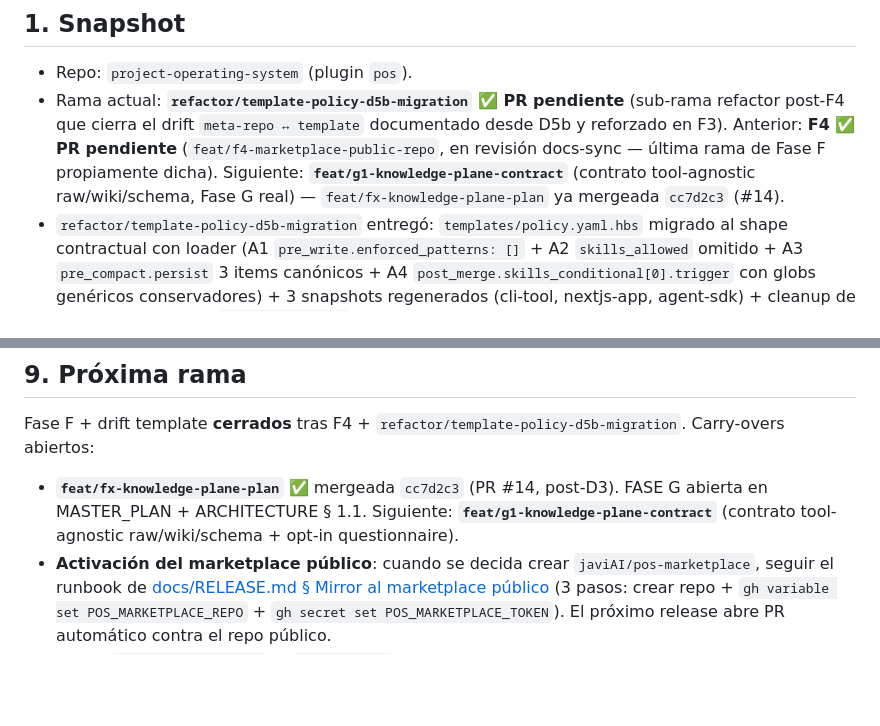
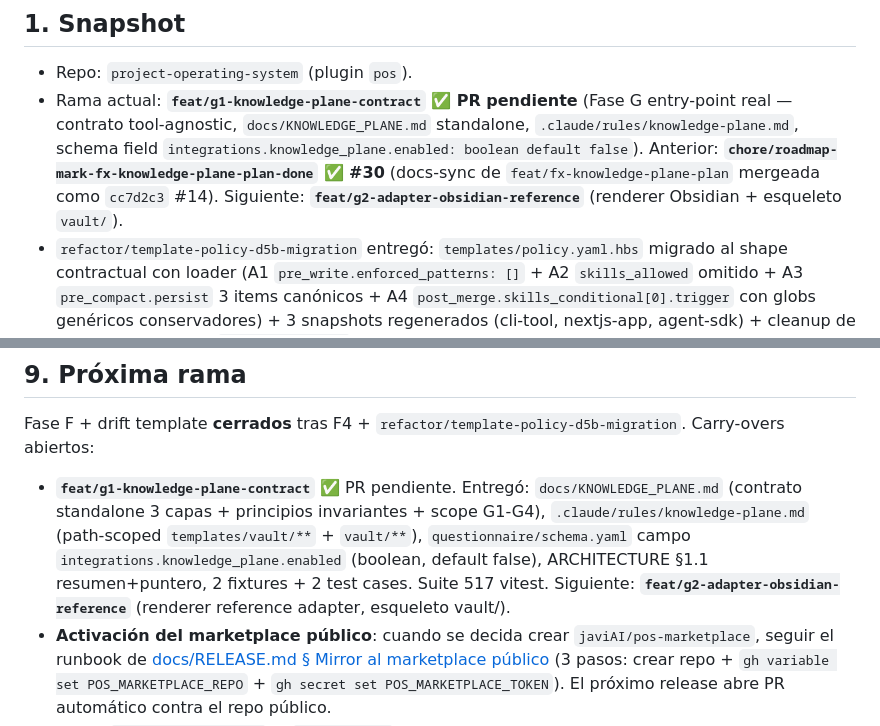
Before and after one commit to javiAI/project-operating-system, a Markdown page: HANDOFF.md, 2 parts joined by grey strips. Rendered like a GitHub page; blank space fills up the shorter version.

```diff
--- a/HANDOFF.md
+++ b/HANDOFF.md
@@ -5,7 +5,7 @@
 ## 1. Snapshot
 
 - Repo: `project-operating-system` (plugin `pos`).
-- Rama actual: **`refactor/template-policy-d5b-migration` ✅ PR pendiente** (sub-rama refactor post-F4 que cierra el drift `meta-repo ↔ template` documentado desde D5b y reforzado en F3). Anterior: **F4 ✅ PR pendiente** (`feat/f4-marketplace-public-repo`, en revisión docs-sync — última rama de Fase F propiamente dicha). Siguiente: **`feat/g1-knowledge-plane-contract`** (contrato tool-agnostic raw/wiki/schema, Fase G real) — `feat/fx-knowledge-plane-plan` ya mergeada `cc7d2c3` (#14).
+- Rama actual: **`feat/g1-knowledge-plane-contract` ✅ PR pendiente** (Fase G entry-point real — contrato tool-agnostic, `docs/KNOWLEDGE_PLANE.md` standalone, `.claude/rules/knowledge-plane.md`, schema field `integrations.knowledge_plane.enabled: boolean default false`). Anterior: **`chore/roadmap-mark-fx-knowledge-plane-plan-done` ✅ #30** (docs-sync de `feat/fx-knowledge-plane-plan` mergeada como `cc7d2c3` #14). Siguiente: **`feat/g2-adapter-obsidian-reference`** (renderer Obsidian + esqueleto `vault/`).
 - `refactor/template-policy-d5b-migration` entregó: `templates/policy.yaml.hbs` migrado al shape contractual con loader (A1 `pre_write.enforced_patterns: []` + A2 `skills_allowed` omitido + A3 `pre_compact.persist` 3 items canónicos + A4 `post_merge.skills_conditional[0].trigger` con globs genéricos conservadores) + 3 snapshots regenerados (cli-tool, nextjs-app, agent-sdk) + cleanup de overlays D4+D5 en `bin/_selftest.py` (D3+D6 mantienen overlays mínimos por diseño explícito). Contract test Python-side `bin/tests/test_template_loader_contract.py` corre los 5 accessors reales del loader sobre el output del generator real. Suite: 671 passed + 1 skipped (vs main baseline 644 + 1 skip; +27 contract tests, sin regresión). Vitest 515/515. Selftest 5/5 escenarios verdes sin overlays para D4/D5.
 - F4 entregó: `.claude-plugin/marketplace.json` (manifest oficial Claude Code marketplace primitive: top-level `{name, owner, plugins, metadata}` + `owner.name="javiAI"` + `plugins[0].source.{source:github, repo:javiAI/project-operating-system, ref:v0.1.0}`) + `.github/workflows/release.yml` (5 jobs: version-match → selftest + build-bundle → publish-release → mirror-marketplace condicional via `vars.POS_MARKETPLACE_REPO`) + `docs/RELEASE.md` (runbook de versionado + bundle + flujo + recovery + activación de mirror) + bump `plugin.json.version` 0.0.1→0.1.0 (single source of truth: tag git = `v${version}`; `marketplace.json.source.ref` espeja). Bundle release curated plugin-only (excluye `generator/`, `templates/`, `questionnaire/`, `tools/`). Repo público `javiAI/pos-marketplace` **diferido** — creación manual cuando se decida ir live; mirror skippea silenciosamente si `POS_MARKETPLACE_REPO` está vacío. Suite: 665 passed + 1 skipped.
 - F3 entregó: `bin/pos-selftest.sh` (wrapper bash mínimo) + `bin/_selftest.py` (orquestador stdlib Python) + `bin/tests/test_selftest_smoke.py` + `bin/tests/test_selftest_scenarios.py` (5 escenarios funcionales-críticos D1/D3/D4/D5/D6 sobre proyecto sintético generado real-time por `npx tsx generator/run.ts --profile cli-tool.yaml`). CI: nuevo job `selftest` (ubuntu × py 3.11) en `.github/workflows/ci.yml`. Sin Claude Code runtime, sin invocaciones reales de skills/agents.
@@ -138,7 +138,7 @@ Hasta F1 el plugin reusaba subagents built-in; desde F2 los críticos son propio
 
 Fase F + drift template **cerrados** tras F4 + `refactor/template-policy-d5b-migration`. Carry-overs abiertos:
 
-- **`feat/fx-knowledge-plane-plan`** ✅ mergeada `cc7d2c3` (PR #14, post-D3). FASE G abierta en MASTER_PLAN + ARCHITECTURE § 1.1. Siguiente: **`feat/g1-knowledge-plane-contract`** (contrato tool-agnostic raw/wiki/schema + opt-in questionnaire).
+- **`feat/g1-knowledge-plane-contract`** ✅ PR pendiente. Entregó: `docs/KNOWLEDGE_PLANE.md` (contrato standalone 3 capas + principios invariantes + scope G1-G4), `.claude/rules/knowledge-plane.md` (path-scoped `templates/vault/**` + `vault/**`), `questionnaire/schema.yaml` campo `integrations.knowledge_plane.enabled` (boolean, default false), ARCHITECTURE §1.1 resumen+puntero, 2 fixtures + 2 test cases. Suite 517 vitest. Siguiente: **`feat/g2-adapter-obsidian-reference`** (renderer reference adapter, esqueleto vault/).
 - **Activación del marketplace público**: cuando se decida crear `javiAI/pos-marketplace`, seguir el runbook de [docs/RELEASE.md § Mirror al marketplace público](docs/RELEASE.md) (3 pasos: crear repo + `gh variable set POS_MARKETPLACE_REPO` + `gh secret set POS_MARKETPLACE_TOKEN`). El próximo release abre PR automático contra el repo público.
 - **Skills `/pos:pr-description` + `/pos:release`**: diferidas por regla #7 CLAUDE.md (≥2 repeticiones documentadas). F4 entrega flow manual; cuando se observe el patrón ≥2 veces, extraer.
 - **`audit.yml` nightly**: declarado en `policy.yaml.ci_cd.workflows` desde Fase A; sin consumer activo. Reabrir cuando `npm audit` + `pip-audit` + `/pos:audit-plugin --self` justifiquen ejecución periódica.
```
Also changed, not shown: MASTER_PLAN.md (+29 -11 lines), ROADMAP.md (+1 -1 lines).
